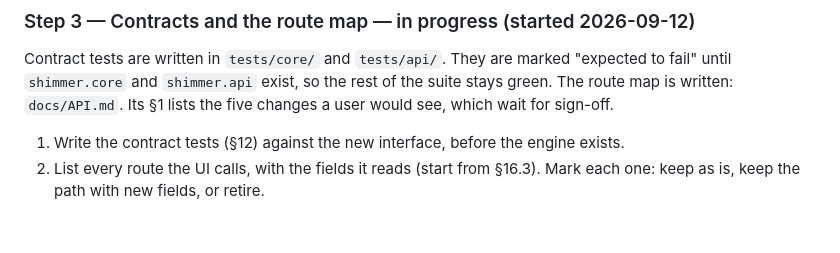
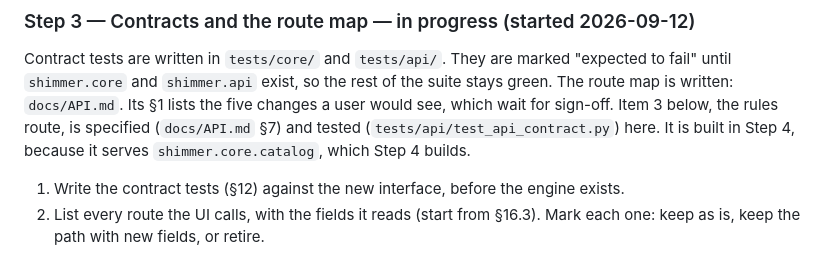
Before and after one commit to henricksmedia/shimmer, a Markdown page: docs/ARCHITECTURE.md, the part around the change. Rendered like a GitHub page; blank space fills up the shorter version.

Commit message:
Plan: the rules route is built in Step 4 with the catalog it serves

```diff
--- a/docs/ARCHITECTURE.md
+++ b/docs/ARCHITECTURE.md
@@ -867,6 +867,9 @@ Contract tests are written in `tests/core/` and `tests/api/`. They are marked
 "expected to fail" until `shimmer.core` and `shimmer.api` exist, so the rest of
 the suite stays green. The route map is written: `docs/API.md`. Its §1 lists
 the five changes a user would see, which wait for sign-off.
+Item 3 below, the rules route, is specified (`docs/API.md` §7) and tested
+(`tests/api/test_api_contract.py`) here. It is built in Step 4, because it
+serves `shimmer.core.catalog`, which Step 4 builds.
 
 1. Write the contract tests (§12) against the new interface, before the
    engine exists.
```
